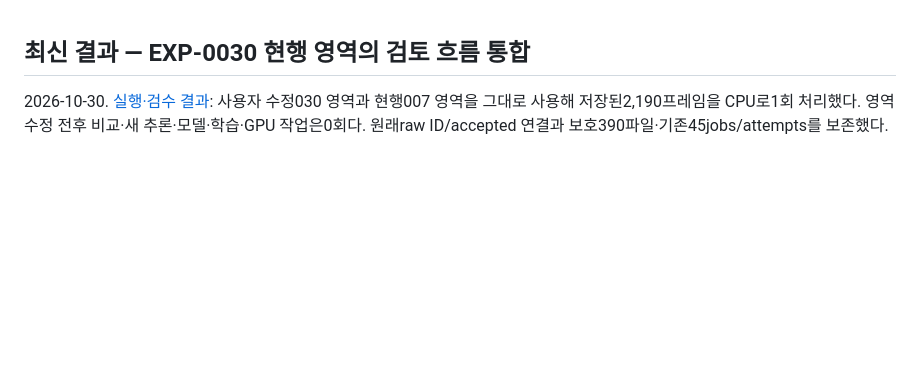
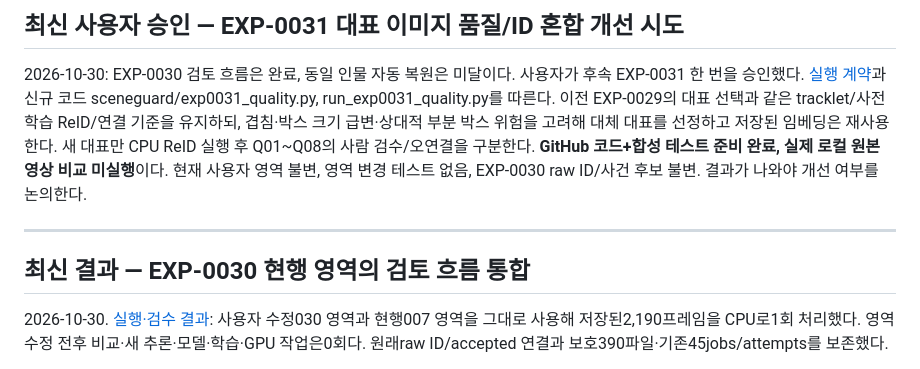
Before and after one commit to yrumupusm/sceneguard-ai, a Markdown page: docs/HANDOFF.md, the part around the change. Drawn GitHub-style; blank space fills up the shorter version.

Commit message:
Mark EXP-0031 quality comparison as the latest authorized local task

```diff
--- a/docs/HANDOFF.md
+++ b/docs/HANDOFF.md
@@ -1,3 +1,9 @@
+## 최신 사용자 승인 — EXP-0031 대표 이미지 품질/ID 혼합 개선 시도
+
+2026-10-30: EXP-0030 검토 흐름은 완료, 동일 인물 자동 복원은 미달이다. 사용자가 후속 EXP-0031 한 번을 승인했다. [실행 계약](CODEX_EXP0031.md)과 신규 코드 sceneguard/exp0031_quality.py, run_exp0031_quality.py를 따른다. 이전 EXP-0029의 대표 선택과 같은 tracklet/사전학습 ReID/연결 기준을 유지하되, 겹침·박스 크기 급변·상대적 부분 박스 위험을 고려해 대체 대표를 선정하고 저장된 임베딩은 재사용한다. 새 대표만 CPU ReID 실행 후 Q01~Q08의 사람 검수/오연결을 구분한다. **GitHub 코드+합성 테스트 준비 완료, 실제 로컬 원본 영상 비교 미실행**이다. 현재 사용자 영역 불변, 영역 변경 테스트 없음, EXP-0030 raw ID/사건 후보 불변. 결과가 나와야 개선 여부를 논의한다.
+
+---
+
 ## 최신 결과 — EXP-0030 현행 영역의 검토 흐름 통합
 
 2026-10-30. [실행·검수 결과](experiments/EXP-0030-mvp-review-integration.md): 사용자 수정030 영역과 현행007 영역을 그대로 사용해 저장된2,190프레임을 CPU로1회 처리했다. 영역 수정 전후 비교·새 추론·모델·학습·GPU 작업은0회다. 원래raw ID/accepted 연결과 보호390파일·기존45jobs/attempts를 보존했다.
```
Also changed, not shown: AGENTS.md (+6 -0 lines), docs/CODEX_NEXT_TASK.md (+6 -0 lines).
